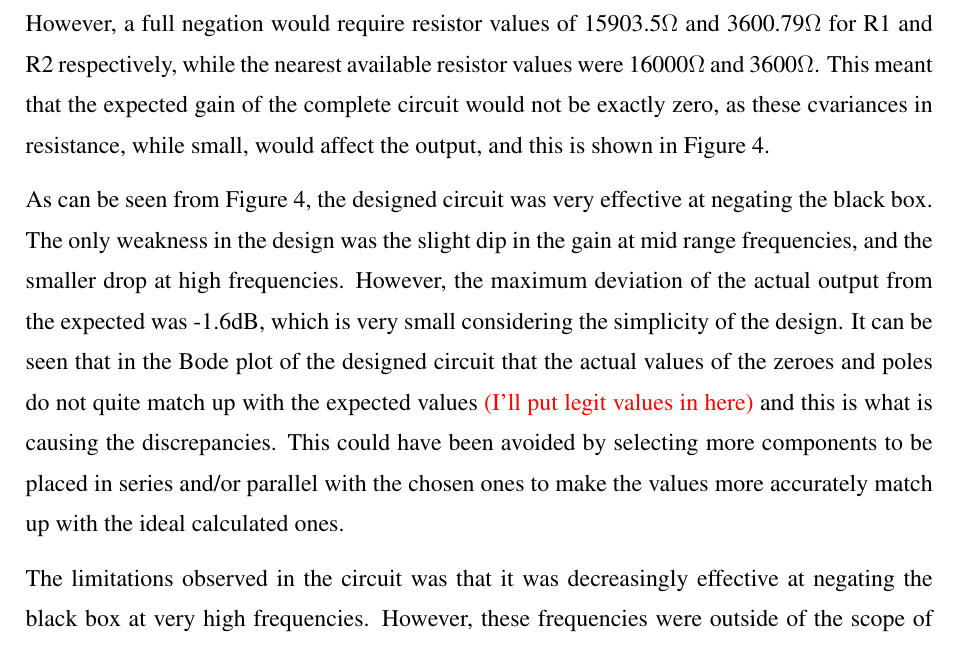
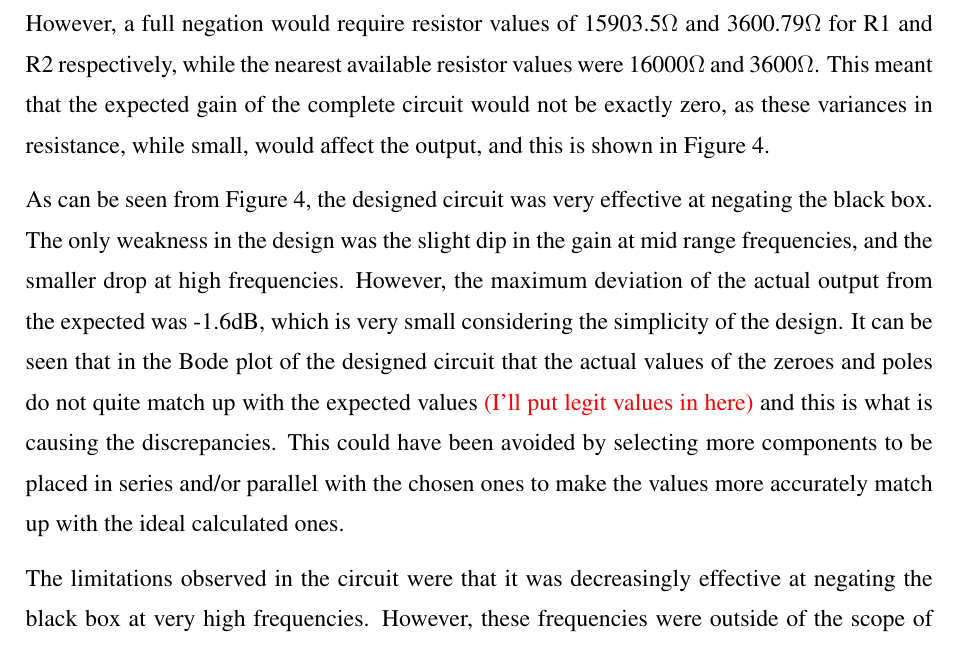
Before and after one commit to rhinospike/ELEC2004, a LaTeX document (Design Challenge Report.tex): part of page 12 of 18, cut so that both start at the same text. Compiled offline with pdfLaTeX.

Commit message:
Spelling

```diff
--- a/Design Challenge Report.tex
+++ b/Design Challenge Report.tex
@@ -253,11 +253,11 @@ Starting at a frequency of 1 Hertz, the input and output of the black box was re
 
 \section{Discussion}
 
-The results gained closely matched the theory behind the design. The theory predicted that the circuit design shown in Figure 2 would effectively negate the effects of the black box. However, a full negation would require resistor values of 15903.5$\Omega$ and 3600.79$\Omega$ for R1 and R2 respectively, while the nearest available resistor values were 16000$\Omega$ and 3600$\Omega$. This meant that the expected gain of the complete circuit would not be exactly zero, as these cvariances in resistance, while small, would affect the output, and this is shown in Figure 4.
+The results gained closely matched the theory behind the design. The theory predicted that the circuit design shown in Figure 2 would effectively negate the effects of the black box. However, a full negation would require resistor values of 15903.5$\Omega$ and 3600.79$\Omega$ for R1 and R2 respectively, while the nearest available resistor values were 16000$\Omega$ and 3600$\Omega$. This meant that the expected gain of the complete circuit would not be exactly zero, as these variances in resistance, while small, would affect the output, and this is shown in Figure 4.
 
 As can be seen from Figure 4, the designed circuit was very effective at negating the black box. The only weakness in the design was the slight dip in the gain at mid range frequencies, and the smaller drop at high frequencies. However, the maximum deviation of the actual output from the expected was -1.6dB, which is very small considering the simplicity of the design. It can be seen that in the Bode plot of the designed circuit that the actual values of the zeroes and poles do not quite match up with the expected values \textcolor{red}{(I'll put legit values in here)} and this is what is causing the discrepancies. This could have been avoided by selecting more components to be placed in series and/or parallel with the chosen ones to make the values more accurately match up with the ideal calculated ones.
 
-The limitations observed in the circuit was that it was decreasingly effective at negating the black box at very high frequencies. However, these frequencies were outside of the scope of the experiment. At frequencies near 20 kiloHertz, it was necessary to reduce the amplitude of the input voltage in order to allow the slew rate of the operational amplifier to deal with the frquencies.
+The limitations observed in the circuit were that it was decreasingly effective at negating the black box at very high frequencies. However, these frequencies were outside of the scope of the experiment. At frequencies near 20 kiloHertz, it was necessary to reduce the amplitude of the input voltage in order to allow the slew rate of the operational amplifier to deal with the frquencies.
 
 The experiments were carried out to the highest degree of accuracy possible with the given equipment and time constraints. Where measurements were taken that appeared to be sensitive to small changes, the values were checked several times. Sufficient data was collected to thoroughly analyse the blackbox, and this helped greatly with the process of design of the negation circuit.
 
```
Also changed, not shown: Design Challenge Report.pdf, 2 other files.
